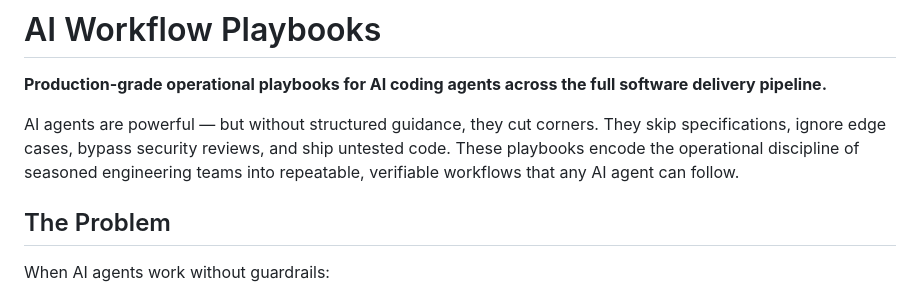
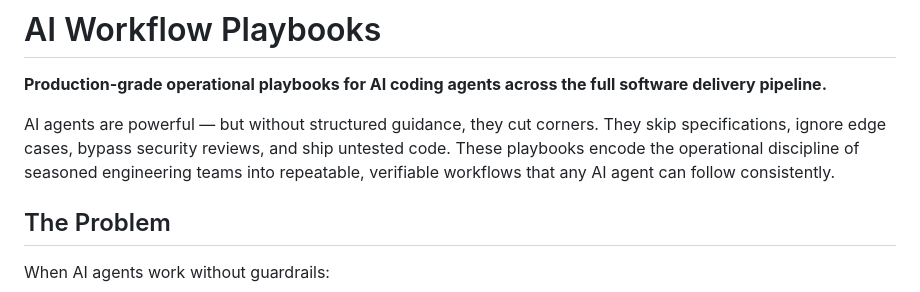
Before and after one commit to varunk130/ai-workflow-playbooks, a Markdown page: README.md, the part around the change. GitHub-like rendering.

Commit message:
Polish playbook intro wording in README (#1)

```diff
--- a/README.md
+++ b/README.md
@@ -2,7 +2,7 @@
 
 **Production-grade operational playbooks for AI coding agents across the full software delivery pipeline.**
 
-AI agents are powerful — but without structured guidance, they cut corners. They skip specifications, ignore edge cases, bypass security reviews, and ship untested code. These playbooks encode the operational discipline of seasoned engineering teams into repeatable, verifiable workflows that any AI agent can follow.
+AI agents are powerful — but without structured guidance, they cut corners. They skip specifications, ignore edge cases, bypass security reviews, and ship untested code. These playbooks encode the operational discipline of seasoned engineering teams into repeatable, verifiable workflows that any AI agent can follow consistently.
 
 ## The Problem
 
```
